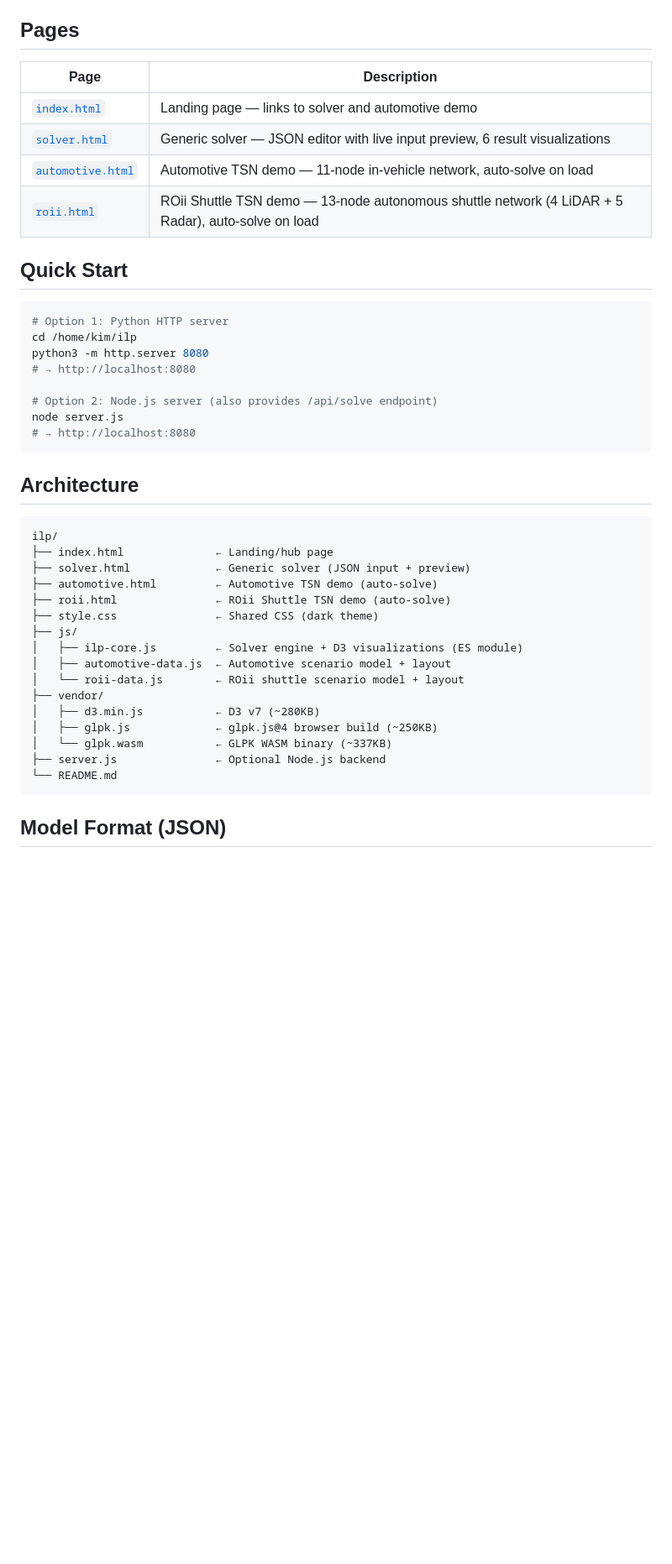
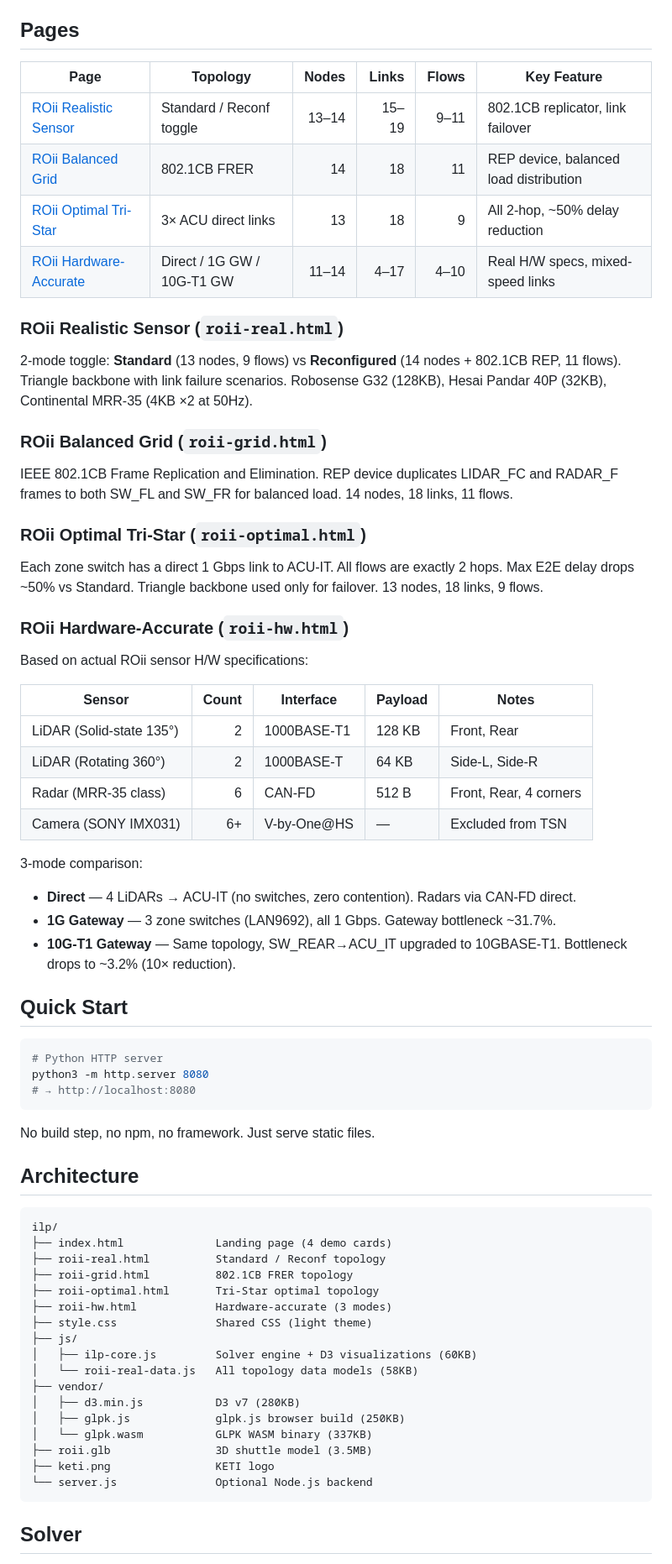
Before and after one commit to hwkim3330/ilp, a Markdown page: README.md, the part around one of its changes. Shown at 84% size. Rendered like a GitHub page; blank space fills up the shorter version.

````diff
--- a/README.md
+++ b/README.md
@@ -6,46 +6,73 @@ Browser-based IEEE 802.1Qbv Time-Aware Shaper (TAS) Gate Control List scheduler
 
 ## Pages
 
-| Page | Description |
-|------|-------------|
-| [`index.html`](index.html) | Landing page — links to solver and automotive demo |
-| [`solver.html`](solver.html) | Generic solver — JSON editor with live input preview, 6 result visualizations |
-| [`automotive.html`](automotive.html) | Automotive TSN demo — 11-node in-vehicle network, auto-solve on load |
-| [`roii.html`](roii.html) | ROii Shuttle TSN demo — 13-node autonomous shuttle network (4 LiDAR + 5 Radar), auto-solve on load |
+| Page | Topology | Nodes | Links | Flows | Key Feature |
+|------|----------|------:|------:|------:|-------------|
+| [ROii Realistic Sensor](roii-real.html) | Standard / Reconf toggle | 13–14 | 15–19 | 9–11 | 802.1CB replicator, link failover |
+| [ROii Balanced Grid](roii-grid.html) | 802.1CB FRER | 14 | 18 | 11 | REP device, balanced load distribution |
+| [ROii Optimal Tri-Star](roii-optimal.html) | 3× ACU direct links | 13 | 18 | 9 | All 2-hop, ~50% delay reduction |
+| [ROii Hardware-Accurate](roii-hw.html) | Direct / 1G GW / 10G-T1 GW | 11–14 | 4–17 | 4–10 | Real H/W specs, mixed-speed links |
+
+### ROii Realistic Sensor (`roii-real.html`)
+
+2-mode toggle: **Standard** (13 nodes, 9 flows) vs **Reconfigured** (14 nodes + 802.1CB REP, 11 flows). Triangle backbone with link failure scenarios. Robosense G32 (128KB), Hesai Pandar 40P (32KB), Continental MRR-35 (4KB ×2 at 50Hz).
+
+### ROii Balanced Grid (`roii-grid.html`)
+
+IEEE 802.1CB Frame Replication and Elimination. REP device duplicates LIDAR_FC and RADAR_F frames to both SW_FL and SW_FR for balanced load. 14 nodes, 18 links, 11 flows.
+
+### ROii Optimal Tri-Star (`roii-optimal.html`)
+
+Each zone switch has a direct 1 Gbps link to ACU-IT. All flows are exactly 2 hops. Max E2E delay drops ~50% vs Standard. Triangle backbone used only for failover. 13 nodes, 18 links, 9 flows.
+
+### ROii Hardware-Accurate (`roii-hw.html`)
+
+Based on actual ROii sensor H/W specifications:
+
+| Sensor | Count | Interface | Payload | Notes |
+|--------|------:|-----------|---------|-------|
+| LiDAR (Solid-state 135°) | 2 | 1000BASE-T1 | 128 KB | Front, Rear |
+| LiDAR (Rotating 360°) | 2 | 1000BASE-T | 64 KB | Side-L, Side-R |
+| Radar (MRR-35 class) | 6 | CAN-FD | 512 B | Front, Rear, 4 corners |
+| Camera (SONY IMX031) | 6+ | V-by-One@HS | — | Excluded from TSN |
+
+3-mode comparison:
+
+- **Direct** — 4 LiDARs → ACU-IT (no switches, zero contention). Radars via CAN-FD direct.
+- **1G Gateway** — 3 zone switches (LAN9692), all 1 Gbps. Gateway bottleneck ~31.7%.
+- **10G-T1 Gateway** — Same topology, SW_REAR→ACU_IT upgraded to 10GBASE-T1. Bottleneck drops to ~3.2% (10× reduction).
 
 ## Quick Start
 
 ```bash
-# Option 1: Python HTTP server
-cd /home/kim/ilp
+# Python HTTP server
 python3 -m http.server 8080
 # → http://localhost:8080
+```
 
-# Option 2: Node.js server (also provides /api/solve endpoint)
-node server.js
-# → http://localhost:8080
-```
+No build step, no npm, no framework. Just serve static files.
 
 ## Architecture
 
 ```
 ilp/
-├── index.html              ← Landing/hub page
-├── solver.html             ← Generic solver (JSON input + preview)
-├── automotive.html         ← Automotive TSN demo (auto-solve)
-├── roii.html               ← ROii Shuttle TSN demo (auto-solve)
-├── style.css               ← Shared CSS (dark theme)
+├── index.html              Landing page (4 demo cards)
+├── roii-real.html          Standard / Reconf topology
+├── roii-grid.html          802.1CB FRER topology
+├── roii-optimal.html       Tri-Star optimal topology
+├── roii-hw.html            Hardware-accurate (3 modes)
+├── style.css               Shared CSS (light theme)
 ├── js/
-│   ├── ilp-core.js         ← Solver engine + D3 visualizations (ES module)
-│   ├── automotive-data.js  ← Automotive scenario model + layout
-│   └── roii-data.js        ← ROii shuttle scenario model + layout
+│   ├── ilp-core.js         Solver engine + D3 visualizations (60KB)
+│   └── roii-real-data.js   All topology data models (58KB)
 ├── vendor/
-│   ├── d3.min.js           ← D3 v7 (~280KB)
-│   ├── glpk.js             ← glpk.js@4 browser build (~250KB)
-│   └── glpk.wasm           ← GLPK WASM binary (~337KB)
-├── server.js               ← Optional Node.js backend
-└── README.md
+│   ├── d3.min.js           D3 v7 (280KB)
+│   ├── glpk.js             glpk.js browser build (250KB)
+│   └── glpk.wasm           GLPK WASM binary (337KB)
+├── roii.glb                3D shuttle model (3.5MB)
+├── keti.png                KETI logo
+└── server.js               Optional Node.js backend
 ```
 
-## Model Format (JSON)
+## Solver
 
````
Also changed, not shown: other parts of README.md (+53 -47 lines).
